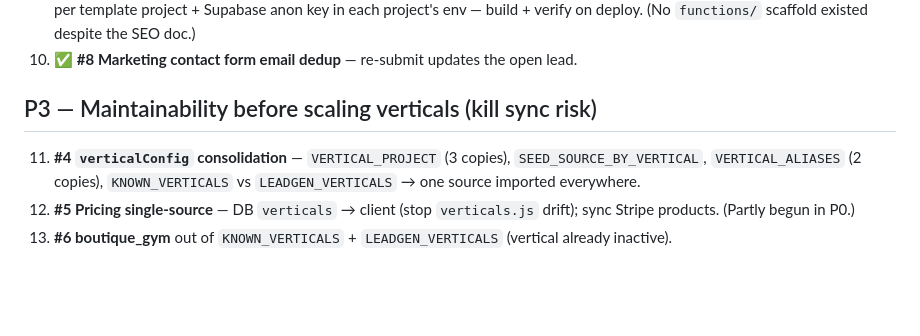
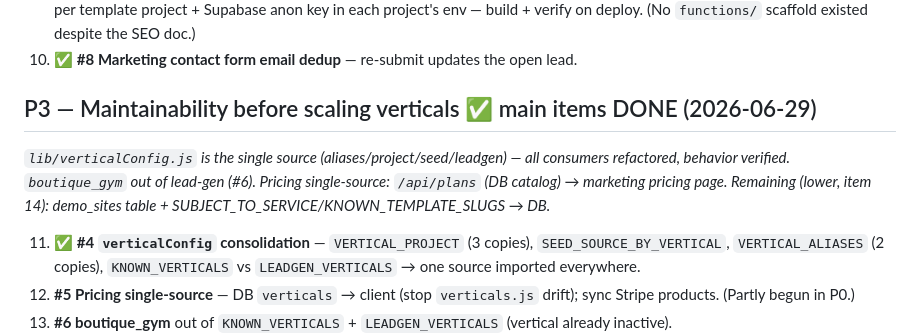
Before and after one commit to peterspace/stemfra-server, a Markdown page: docs/ROADMAP.md, the part around the change. GitHub-like rendering; blank space fills up the shorter version.

Commit message:
docs: mark P3 main items done (verticalConfig + pricing single-source)
Co-Authored-By: Claude Opus 4.8 <noreply@anthropic.com>

```diff
--- a/docs/ROADMAP.md
+++ b/docs/ROADMAP.md
@@ -86,8 +86,13 @@ Products + Templates pages; display ALL themes per vertical on pricing/templates
    build + verify on deploy. (No `functions/` scaffold existed despite the SEO doc.)
 10. ✅ **#8 Marketing contact form email dedup** — re-submit updates the open lead.
 
-## P3 — Maintainability before scaling verticals (kill sync risk)
-11. **#4 `verticalConfig` consolidation** — `VERTICAL_PROJECT` (3 copies),
+## P3 — Maintainability before scaling verticals  ✅ main items DONE (2026-06-29)
+_`lib/verticalConfig.js` is the single source (aliases/project/seed/leadgen) — all
+consumers refactored, behavior verified. `boutique_gym` out of lead-gen (#6).
+Pricing single-source: `/api/plans` (DB catalog) → marketing pricing page.
+Remaining (lower, item 14): demo_sites table + SUBJECT_TO_SERVICE/KNOWN_TEMPLATE_SLUGS → DB._
+
+11. ✅ **#4 `verticalConfig` consolidation** — `VERTICAL_PROJECT` (3 copies),
     `SEED_SOURCE_BY_VERTICAL`, `VERTICAL_ALIASES` (2 copies), `KNOWN_VERTICALS`
     vs `LEADGEN_VERTICALS` → one source imported everywhere.
 12. **#5 Pricing single-source** — DB `verticals` → client (stop `verticals.js`
```
